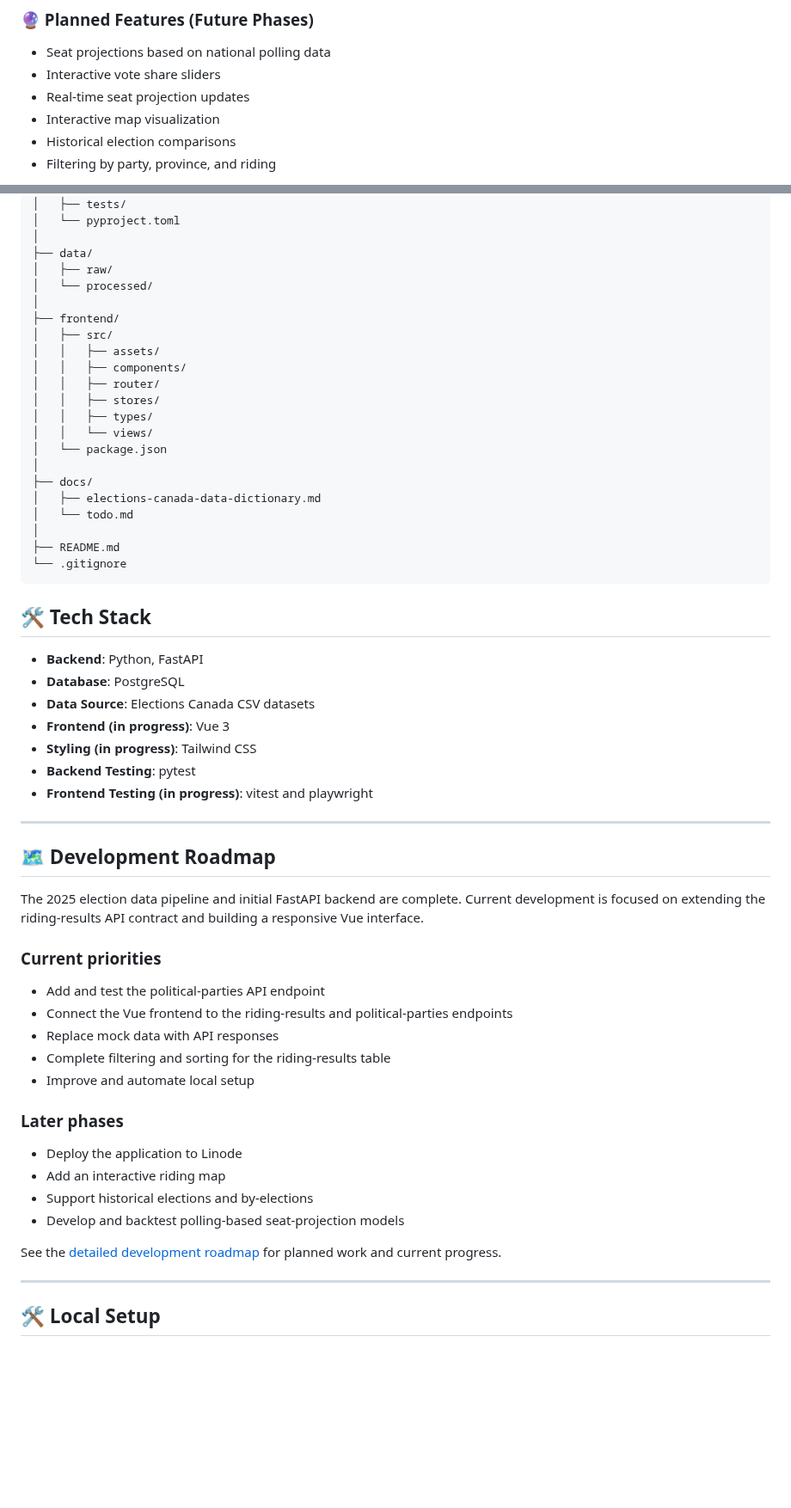
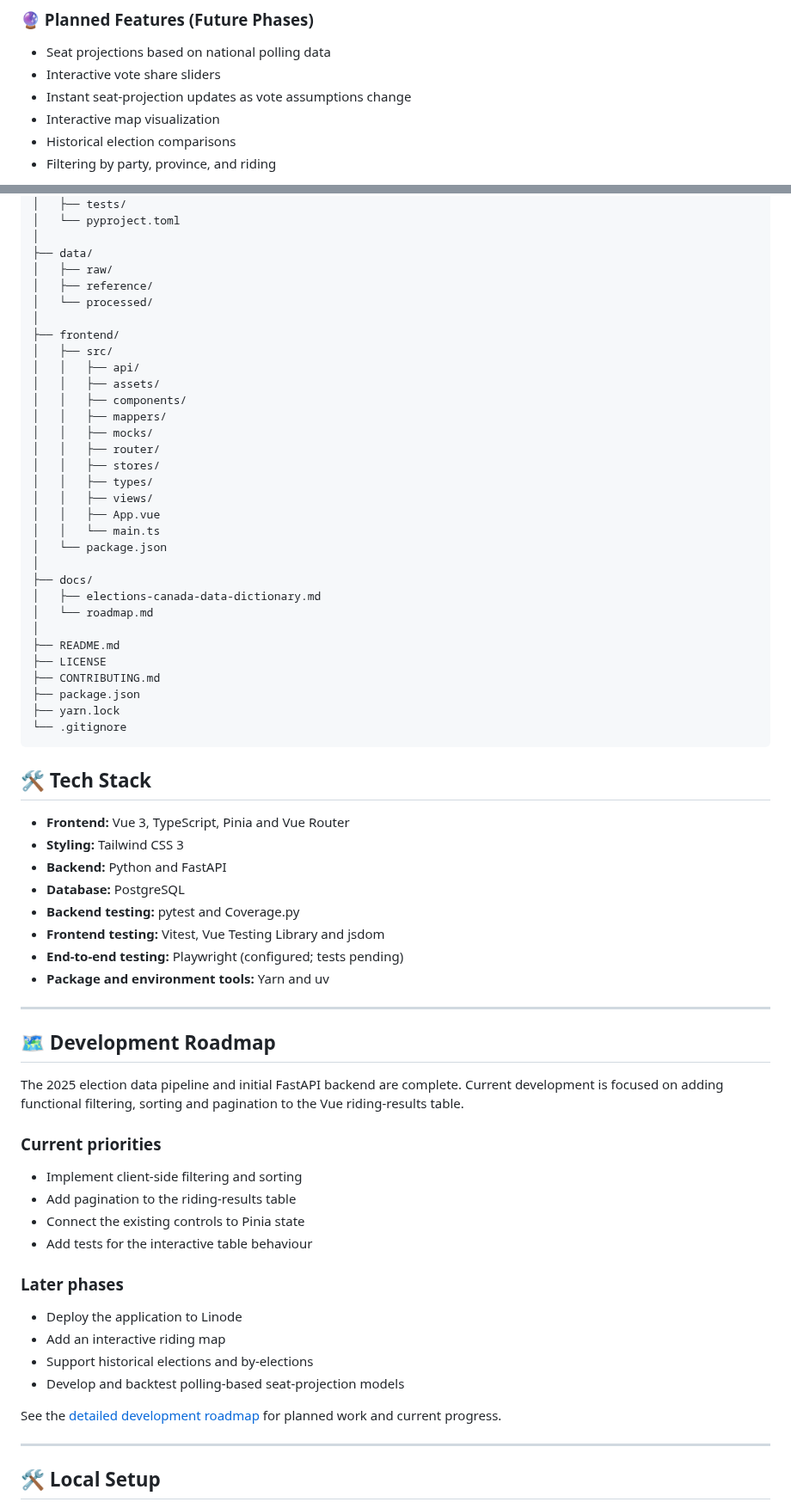
Before and after one commit to Tom-js-python/election-insight-canada, a Markdown page: README.md, 2 parts joined by grey strips. Shown at 86% size. GitHub-like rendering; blank space fills up the shorter version.

````diff
--- a/README.md
+++ b/README.md
@@ -89,7 +95,7 @@ _Figure 1. Screenshot of current Vue table using mock data._
 
 - Seat projections based on national polling data
 - Interactive vote share sliders
-- Real-time seat projection updates
+- Instant seat-projection updates as vote assumptions change
 - Interactive map visualization
 - Historical election comparisons
 - Filtering by party, province, and riding
@@ -116,51 +122,60 @@ election-insight-canada/
 │
 ├── data/
 │   ├── raw/
+│   ├── reference/
 │   └── processed/
 │
 ├── frontend/
 │   ├── src/
+│   │   ├── api/
 │   │   ├── assets/
 │   │   ├── components/
+│   │   ├── mappers/
+│   │   ├── mocks/
 │   │   ├── router/
 │   │   ├── stores/
 │   │   ├── types/
-│   │   └── views/
+│   │   ├── views/
+│   │   ├── App.vue
+│   │   └── main.ts
 │   └── package.json
 │
 ├── docs/
 │   ├── elections-canada-data-dictionary.md
-│   └── todo.md
+│   └── roadmap.md
 │
 ├── README.md
+├── LICENSE
+├── CONTRIBUTING.md
+├── package.json
+├── yarn.lock
 └── .gitignore
 ```
 
 ## 🛠️ Tech Stack
 
-- **Backend**: Python, FastAPI
-- **Database**: PostgreSQL
-- **Data Source**: Elections Canada CSV datasets
-- **Frontend (in progress)**: Vue 3
-- **Styling (in progress)**: Tailwind CSS
-- **Backend Testing**: pytest
-- **Frontend Testing (in progress)**: vitest and playwright
+- **Frontend:** Vue 3, TypeScript, Pinia and Vue Router
+- **Styling:** Tailwind CSS 3
+- **Backend:** Python and FastAPI
+- **Database:** PostgreSQL
+- **Backend testing:** pytest and Coverage.py
+- **Frontend testing:** Vitest, Vue Testing Library and jsdom
+- **End-to-end testing:** Playwright (configured; tests pending)
+- **Package and environment tools:** Yarn and uv
 
 ---
 
 ## 🗺️ Development Roadmap
 
 The 2025 election data pipeline and initial FastAPI backend are complete.
-Current development is focused on extending the riding-results API contract
-and building a responsive Vue interface.
+Current development is focused on adding functional filtering, sorting and pagination to the Vue riding-results table.
 
 ### Current priorities
 
-- Add and test the political-parties API endpoint
-- Connect the Vue frontend to the riding-results and political-parties endpoints
-- Replace mock data with API responses
-- Complete filtering and sorting for the riding-results table
-- Improve and automate local setup
+- Implement client-side filtering and sorting
+- Add pagination to the riding-results table
+- Connect the existing controls to Pinia state
+- Add tests for the interactive table behaviour
 
 ### Later phases
 
@@ -169,8 +184,7 @@ and building a responsive Vue interface.
 - Support historical elections and by-elections
 - Develop and backtest polling-based seat-projection models
 
-See the [detailed development roadmap](docs/roadmap.md) for planned work and
-current progress.
+See the [detailed development roadmap](docs/roadmap.md) for planned work and current progress.
 
 ---
 
````
Also changed, not shown: other parts of README.md (+83 -32 lines), CONTRIBUTING.md (+33 -26 lines), docs/roadmap.md (+92 -46 lines), frontend/README.md (deleted, +0 -73 lines), docs/frontend-screenshot.png.
